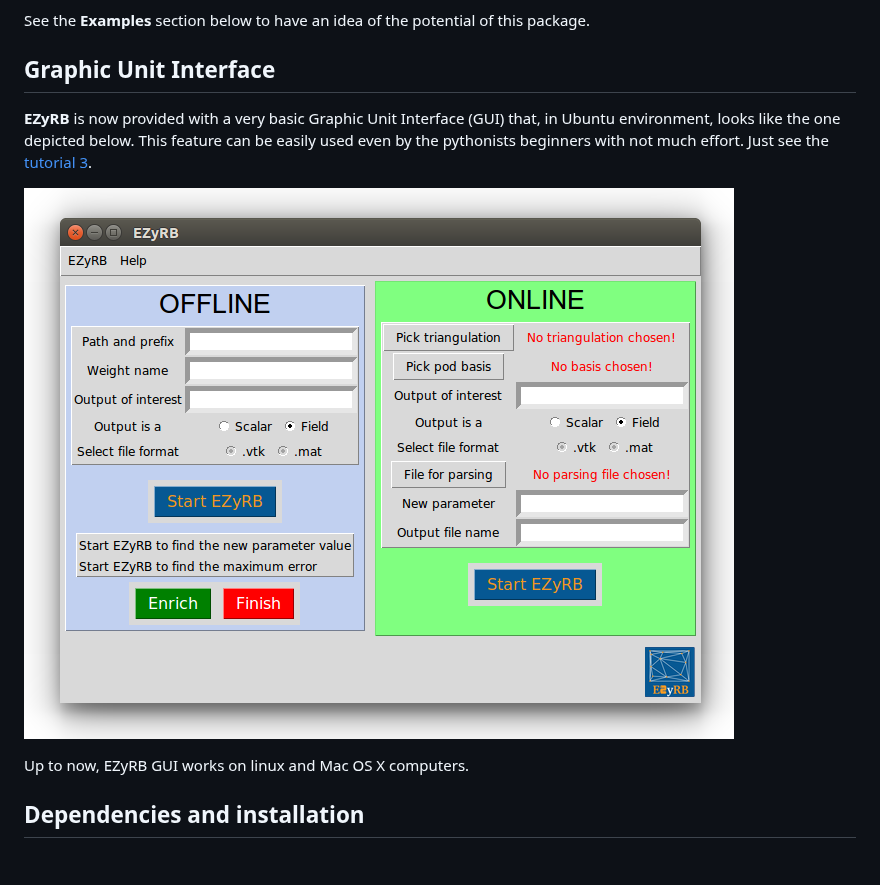
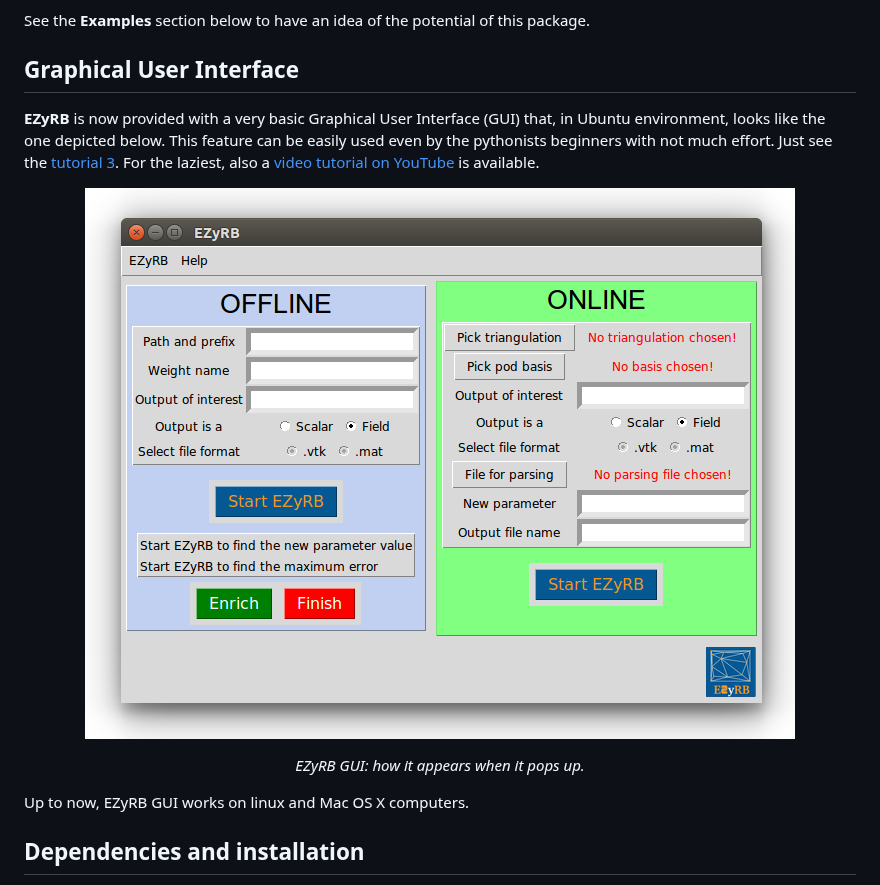
Before and after one commit to mathLab/EZyRB, a Markdown page: README.md, the part around one of its changes. GitHub-like rendering; blank space fills up the shorter version.

Commit message:
video link and example added

```diff
--- a/README.md
+++ b/README.md
@@ -9,10 +8,15 @@ Easy Reduced Basis method.
 
 See the **Examples** section below to have an idea of the potential of this package.
 
-## Graphic Unit Interface
-**EZyRB** is now provided with a very basic Graphic Unit Interface (GUI) that, in Ubuntu environment, looks like the one depicted below. This feature can be easily used even by the pythonists beginners with not much effort. Just see the [tutorial 3](https://github.com/mathLab/EZyRB/blob/master/tutorials/tutorial-3.ipynb).
+## Graphical User Interface
+**EZyRB** is now provided with a very basic Graphical User Interface (GUI) that, in Ubuntu environment, looks like the one depicted below. This feature can be easily used even by the pythonists beginners with not much effort. Just see the [tutorial 3](https://github.com/mathLab/EZyRB/blob/master/tutorials/tutorial-3.ipynb). For the laziest, also a [video tutorial on YouTube](https://youtu.be/PPlRHu53VRA) is available.
 
-![EZyRB gui](readme/EZyRB_gui.png)
+<p align="center">
+<img src="readme/EZyRB_gui.png" alt>
+</p>
+<p align="center">
+<em>EZyRB GUI: how it appears when it pops up.</em>
+</p>
 
 Up to now, EZyRB GUI works on linux and Mac OS X computers.
 
```
Also changed, not shown: other parts of README.md (+16 -1 lines), readme/errors.png (added), readme/pod_modes.png (added).
